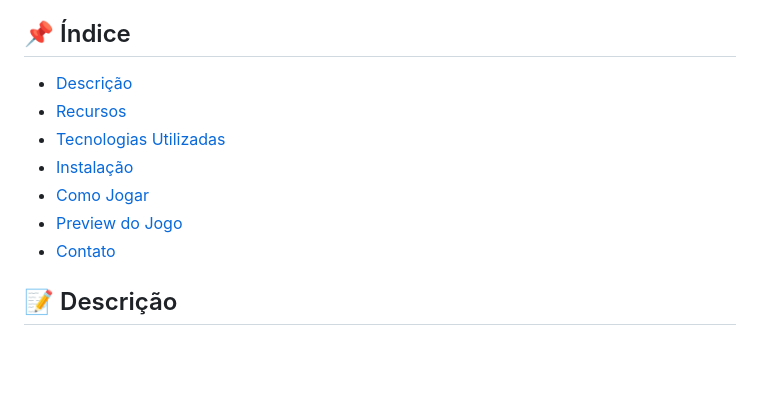
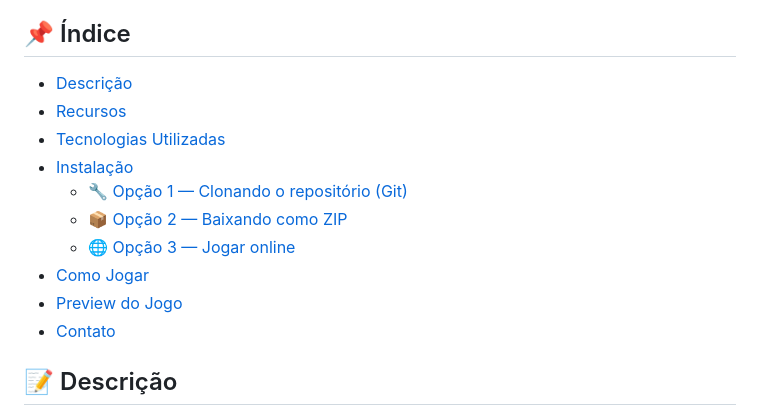
Before and after one commit to YanSilva22/Memory-Game, a Markdown page: README.md, the part around the change. Drawn GitHub-style; blank space fills up the shorter version.

```diff
--- a/README.md
+++ b/README.md
@@ -6,13 +6,16 @@ O objetivo é combinar pares de cartas com personagens icônicos da série, test
 
 ## 📌 Índice
 
-- [Descrição](#descrição)
-- [Recursos](#recursos)
-- [Tecnologias Utilizadas](#tecnologias-utilizadas)
-- [Instalação](#instalação)
-- [Como Jogar](#como-jogar)
-- [Preview do Jogo](#🖼️-preview-do-jogo)
-- [Contato](#contato)
+- [Descrição](#Descrição)
+- [Recursos](#Recursos)
+- [Tecnologias Utilizadas](#Tecnologias-Utilizadas)
+- [Instalação](#Instalação)
+  - [🔧 Opção 1 — Clonando o repositório (Git)](#Opção-1-—-Clonando-o-repositório-(Git))
+  - [📦 Opção 2 — Baixando como ZIP](#Opção-2-—-Baixando-como-ZIP)
+  - [🌐 Opção 3 — Jogar online](#Opção-3-—-Jogar-online)
+- [Como Jogar](#Como-Jogar)
+- [Preview do Jogo](#Preview-do-Jogo)
+- [Contato](#Contato)
 
 
 ## 📝 Descrição
```
